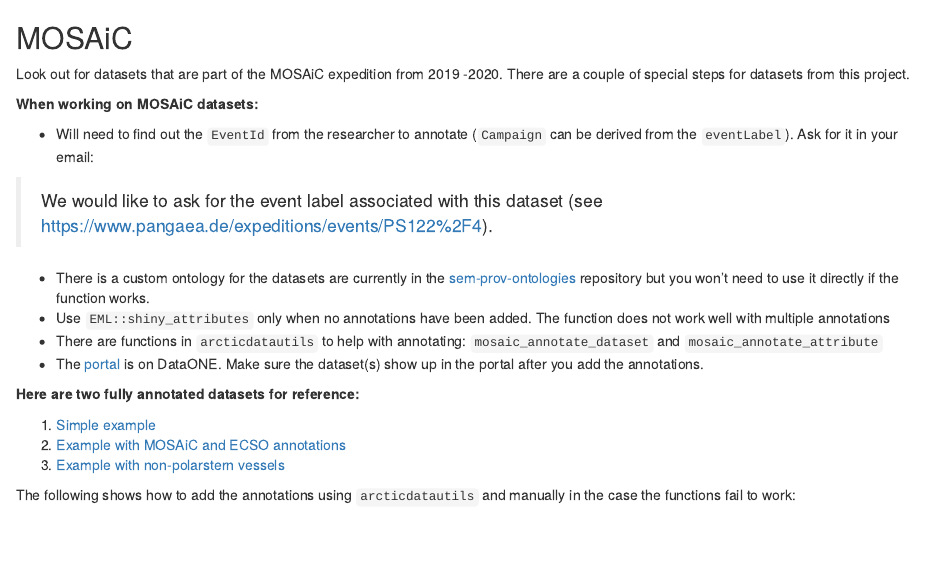
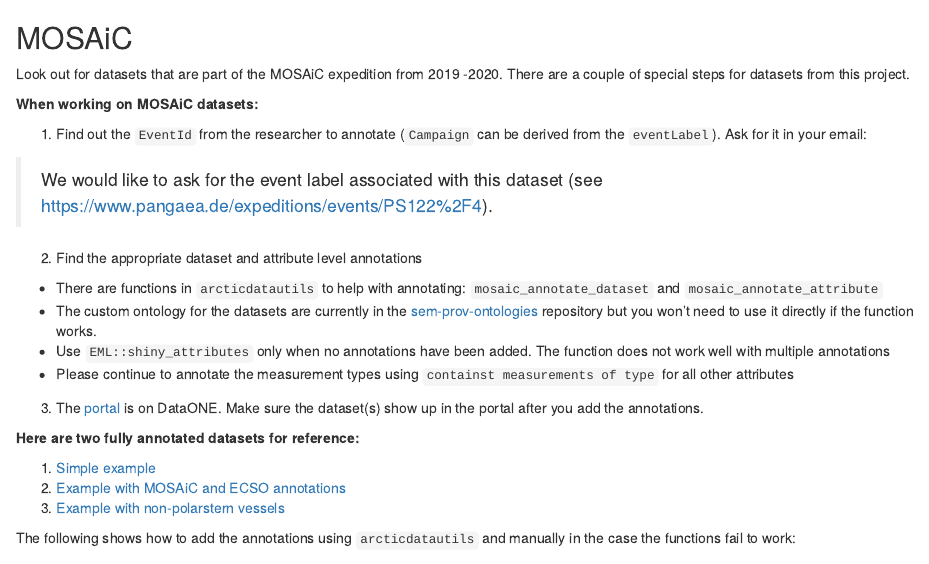
Before and after one commit to NCEAS/datateam-training, an R Markdown document (workflows/data_portals/mosaic.Rmd): the page in a window 1100 px wide, from its top. Rendered offline with R 4.5, knitr and Pandoc, with nearby package versions.

Commit message:
update the mosaic section with more detailed instructions on annotating and update dataset links

```diff
--- a/workflows/data_portals/mosaic.Rmd
+++ b/workflows/data_portals/mosaic.Rmd
@@ -4,19 +4,23 @@
 
 **When working on MOSAiC datasets:**
 
-- Will need to find out the `EventId` from the researcher to annotate (`Campaign` can be derived from the `eventLabel`). Ask for it in your email:
+1. Find out the `EventId` from the researcher to annotate (`Campaign` can be derived from the `eventLabel`). Ask for it in your email:
 
 > We would like to ask for the event label associated with this dataset (see https://www.pangaea.de/expeditions/events/PS122%2F4).
 
-- There is a custom ontology for the datasets are currently in the [sem-prov-ontologies](https://github.com/DataONEorg/sem-prov-ontologies/blob/main/MOSAiC/MOSAiC.owl) repository but you won't need to use it directly if the function works.
+2. Find the appropriate dataset and attribute level annotations
+
+- There are functions in `arcticdatautils` to help with annotating: `mosaic_annotate_dataset` and `mosaic_annotate_attribute`
+- The custom ontology for the datasets are currently in the [sem-prov-ontologies](https://github.com/DataONEorg/sem-prov-ontologies/blob/main/MOSAiC/MOSAiC.owl) repository but you won't need to use it directly if the function works.
 - Use `EML::shiny_attributes` only when no annotations have been added. The function does not work well with multiple annotations
-- There are functions in `arcticdatautils` to help with annotating: `mosaic_annotate_dataset` and `mosaic_annotate_attribute`
-- The [portal](https://search.dataone.org/portals/mosaic/Data) is on DataONE. Make sure the dataset(s) show up in the portal after you add the annotations.
+- Please continue to annotate the measurement types using `containst measurements of type` for all other attributes
+
+3. The [portal](https://search.dataone.org/portals/mosaic/Data) is on DataONE. Make sure the dataset(s) show up in the portal after you add the annotations.
 
 **Here are two fully annotated datasets for reference:**
 
 1. [Simple example](https://doi.org/10.18739/A27S7HT3B)
-2. [Example with MOSAiC and ECSO annotations](https://doi.org/10.18739/A23F4KP3J)
+2. [Example with MOSAiC and ECSO annotations](https://doi.org/10.18739/A2M03XZ32)
 3. [Example with non-polarstern vessels](https://arcticdata.io/catalog/view/urn%3Auuid%3A679b719b-2feb-4b61-a975-282149995b51)
 
 The following shows how to add the annotations using `arcticdatautils` and manually in the case the functions fail to work:
```
